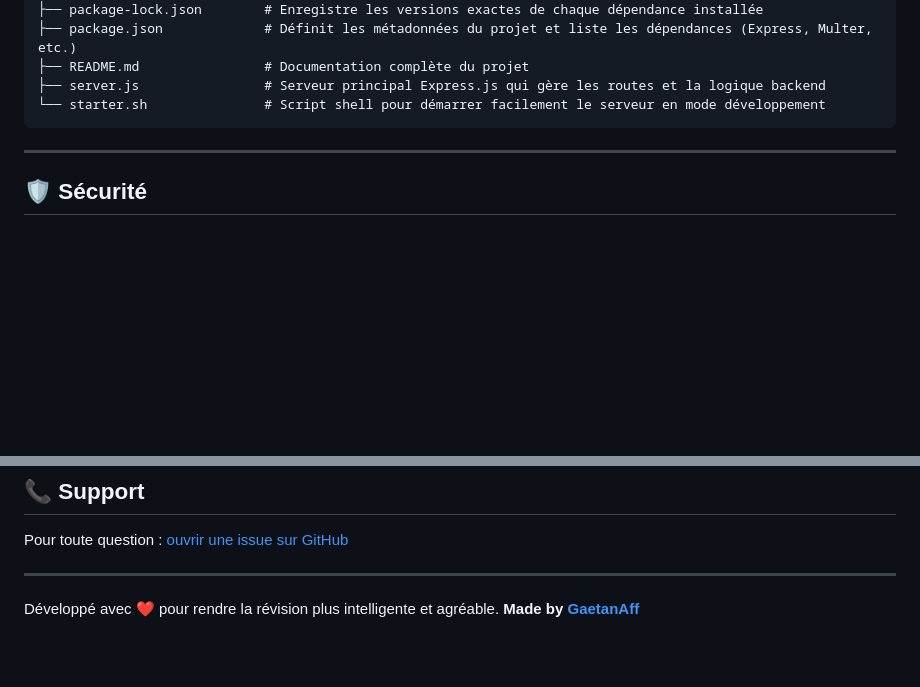
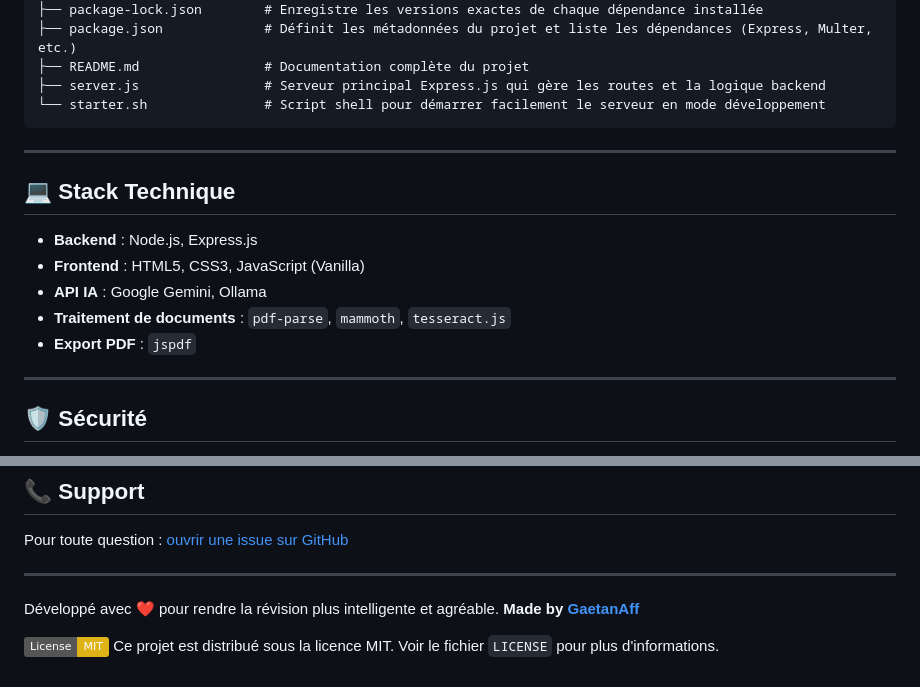
Before and after one commit to GaetanAff/StudyBoost, a Markdown page: README.md, 2 parts joined by grey strips. Drawn GitHub-style; badges without logos; blank space fills up the shorter version.

```diff
--- a/README.md
+++ b/README.md
@@ -107,6 +107,16 @@ studyboost/
 
 ---
 
+## 💻 Stack Technique
+
+*   **Backend** : Node.js, Express.js
+*   **Frontend** : HTML5, CSS3, JavaScript (Vanilla)
+*   **API IA** : Google Gemini, Ollama
+*   **Traitement de documents** : `pdf-parse`, `mammoth`, `tesseract.js`
+*   **Export PDF** : `jspdf`
+
+---
+
 ## 🛡️ Sécurité
 
 * Clés API stockées uniquement dans votre navigateur
@@ -129,3 +139,5 @@ Pour toute question : [ouvrir une issue sur GitHub](https://github.com/GaetanAff
 
 Développé avec ❤️ pour rendre la révision plus intelligente et agréable.
 **Made by [GaetanAff](https://github.com/GaetanAff)**
+
+[![License: MIT](https://img.shields.io/badge/License-MIT-yellow.svg)](https://opensource.org/licenses/MIT) Ce projet est distribué sous la licence MIT. Voir le fichier `LICENSE` pour plus d'informations.
```
